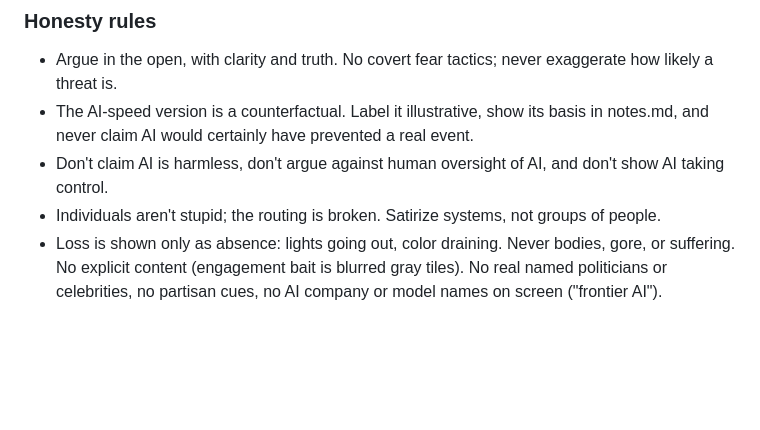
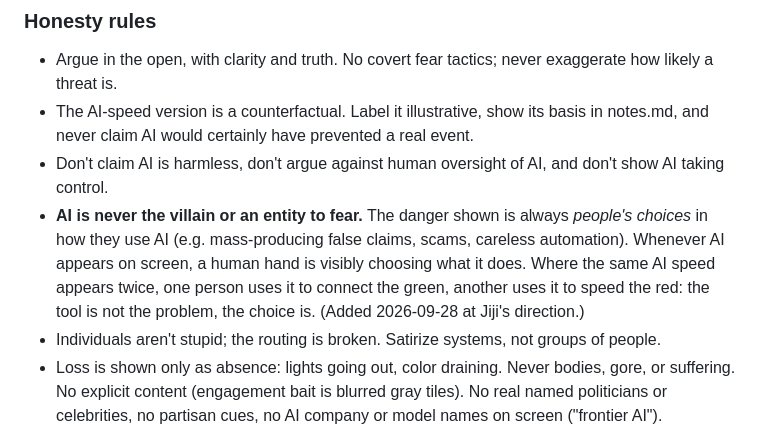
Before and after one commit to J-AsperBoi/media-problem, a Markdown page: orchestration-videos/CLAUDE.md, the part around the change. Drawn GitHub-style; blank space fills up the shorter version.

```diff
--- a/orchestration-videos/CLAUDE.md
+++ b/orchestration-videos/CLAUDE.md
@@ -29,6 +29,7 @@ Every film shows the same green fragments aggregating at two speeds: human coord
 - Argue in the open, with clarity and truth. No covert fear tactics; never exaggerate how likely a threat is.
 - The AI-speed version is a counterfactual. Label it illustrative, show its basis in notes.md, and never claim AI would certainly have prevented a real event.
 - Don't claim AI is harmless, don't argue against human oversight of AI, and don't show AI taking control.
+- **AI is never the villain or an entity to fear.** The danger shown is always *people's choices* in how they use AI (e.g. mass-producing false claims, scams, careless automation). Whenever AI appears on screen, a human hand is visibly choosing what it does. Where the same AI speed appears twice, one person uses it to connect the green, another uses it to speed the red: the tool is not the problem, the choice is. (Added 2026-09-28 at Jiji's direction.)
 - Individuals aren't stupid; the routing is broken. Satirize systems, not groups of people.
 - Loss is shown only as absence: lights going out, color draining. Never bodies, gore, or suffering. No explicit content (engagement bait is blurred gray tiles). No real named politicians or celebrities, no partisan cues, no AI company or model names on screen ("frontier AI").
 
```
Also changed, not shown: README.md (+2 -0 lines), ROADMAP.md (added, +52 -0 lines).
